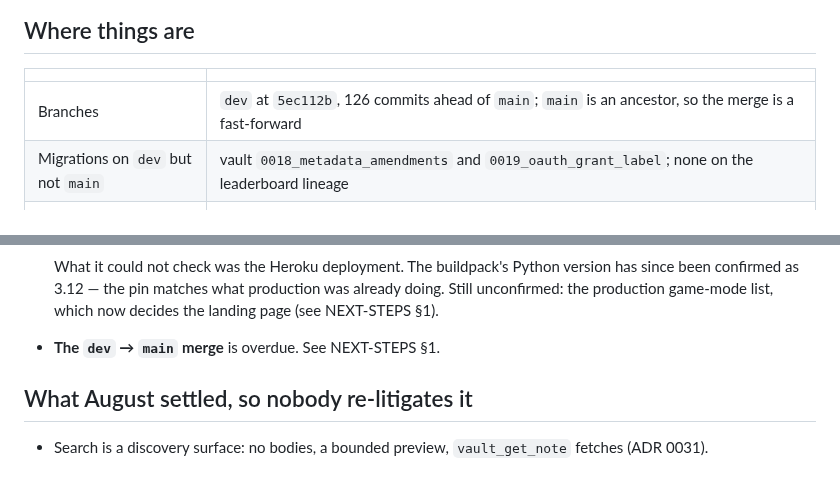
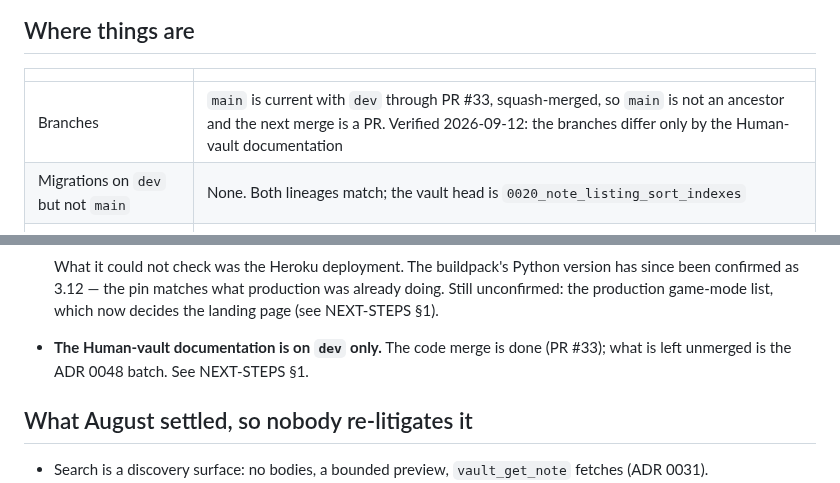
Before and after one commit to EricMay256/HighScoreServer, a Markdown page: docs/HANDOFF.md, 2 parts joined by grey strips. GitHub-like rendering.

```diff
--- a/docs/HANDOFF.md
+++ b/docs/HANDOFF.md
@@ -11,8 +11,8 @@ their reasoning, none of them current.
 
 | | |
 | --- | --- |
-| Branches | `dev` at `5ec112b`, 126 commits ahead of `main`; `main` is an ancestor, so the merge is a fast-forward |
-| Migrations on `dev` but not `main` | vault `0018_metadata_amendments` and `0019_oauth_grant_label`; none on the leaderboard lineage |
+| Branches | `main` is current with `dev` through PR #33, squash-merged, so `main` is not an ancestor and the next merge is a PR. Verified 2026-09-12: the branches differ only by the Human-vault documentation |
+| Migrations on `dev` but not `main` | None. Both lineages match; the vault head is `0020_note_listing_sort_indexes` |
 | Production (last recorded 2026-08-28) | `VAULT_ENABLED=true`, `VAULT_PUBLIC_URL` and an operator identity set; vault lineage `0017_oauth_entitlements`; 94 documents — 80 notes and 14 wiki pages — all active |
 | Local development | PostgreSQL 17 with pgvector; the vault schema lives in the `leaderboard` database; `TEST_DATABASE_URL` points at `leaderboard_test` |
 | Suite | 1,373 tests, about seven minutes; `ruff check .` clean — the gate is the whole tree since 2026-09-02, not the old `app/ tests/ scripts/` |
@@ -47,7 +47,8 @@ them.
   version has since been confirmed as 3.12 — the pin matches what production
   was already doing. Still unconfirmed: the production game-mode list, which
   now decides the landing page (see NEXT-STEPS §1).
-- **The `dev` → `main` merge** is overdue. See NEXT-STEPS §1.
+- **The Human-vault documentation is on `dev` only.** The code merge is done
+  (PR #33); what is left unmerged is the ADR 0048 batch. See NEXT-STEPS §1.
 
 ## What August settled, so nobody re-litigates it
 
```
Also changed, not shown: docs/NEXT-STEPS.md (+9 -10 lines).
